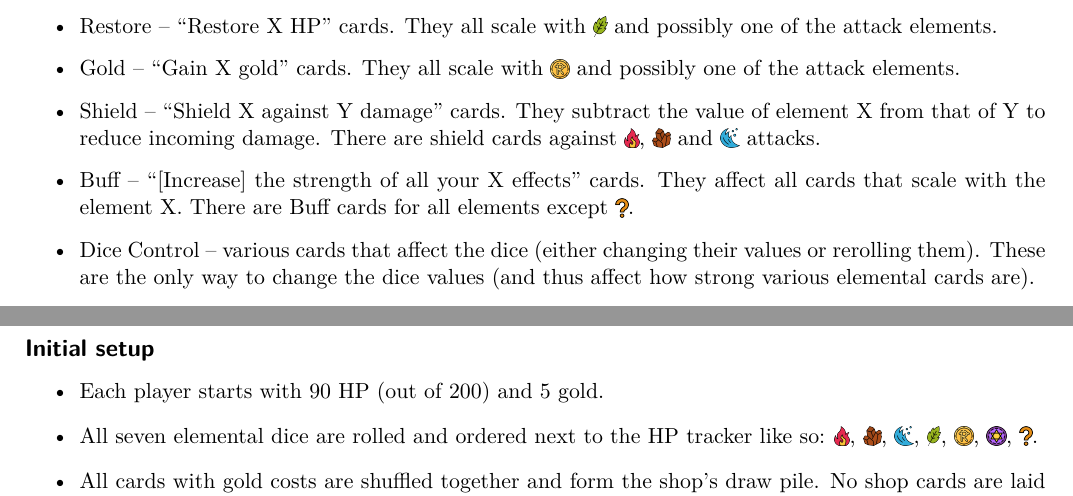
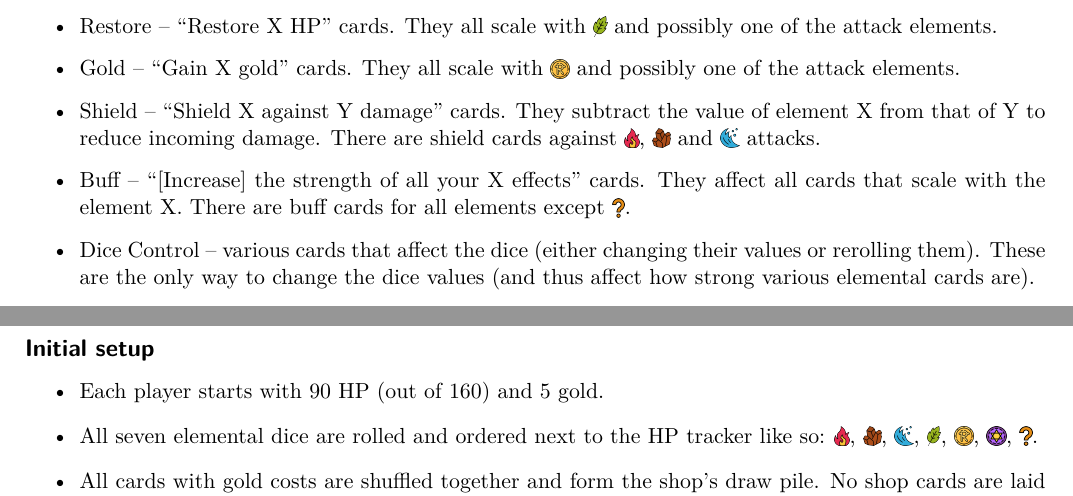
Before and after one commit to indjev99/Elemental, a LaTeX document (rules_and_cards.tex): two parts of pages 1 and 3 of 18, joined at a grey line, cut so that both start at the same text. Compiled offline with LuaLaTeX.

Commit message:
Small corrections

```diff
--- a/rules_and_cards.tex
+++ b/rules_and_cards.tex
@@ -188,7 +188,7 @@ We can also classify most cards depending on what they do:
 \item Restore -- ``Restore X HP'' cards. They all scale with \nature \ and possibly one of the attack elements.
 \item Gold -- ``Gain X gold'' cards. They all scale with \gold \ and possibly one of the attack elements.
 \item Shield -- ``Shield X against Y damage'' cards. They subtract the value of element X from that of Y to reduce incoming damage. There are shield cards against \fire, \earth \ and \water \ attacks.
-\item Buff -- ``[Increase] the strength of all your X effects'' cards. They affect all cards that scale with the element X. There are Buff cards for all elements except \chance.
+\item Buff -- ``[Increase] the strength of all your X effects'' cards. They affect all cards that scale with the element X. There are buff cards for all elements except \chance.
 \item Dice Control -- various cards that affect the dice (either changing their values or rerolling them). These are the only way to change the dice values (and thus affect how strong various elemental cards are).
 \item Draw -- ``Draw X cards'' cards. Useful for finding the valuable cards.
 \item Mana -- ``Gain X mana'' cards. Useful for playing multiple spells in a single turn.
@@ -249,7 +249,7 @@ Buffs (``Double the strength of all your X effects until the end of your turn.''
 \subsection*{Initial setup}
 
 \begin{itemize}
-\item Each player starts with \starthp \ HP (out of 200) and \startgold \ gold.
+\item Each player starts with \starthp \ HP (out of \maxhp) and \startgold \ gold.
 \item All seven elemental dice are rolled and ordered next to the HP tracker like so: \fire, \earth, \water, \nature, \gold, \magic, \chance.
 \item All cards with gold costs are shuffled together and form the shop's draw pile. No shop cards are laid out at the start.
 \item The 8 \draft \ cards (``Fire'', ``Tremor'', ``Heavy Rain'', ``Blind Attack'', ``Flower Gardens'', ``Marketplace'', ``Gambling'' and ``Cheap Trick'') are shuffled together; 6 of them are dealt out and the other 2 are permanently removed.
```
Also changed, not shown: rules_and_cards.tex (2 more changed lines).
